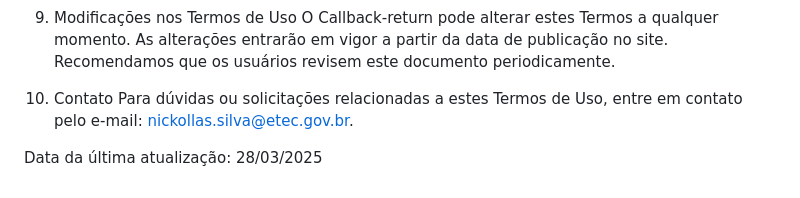
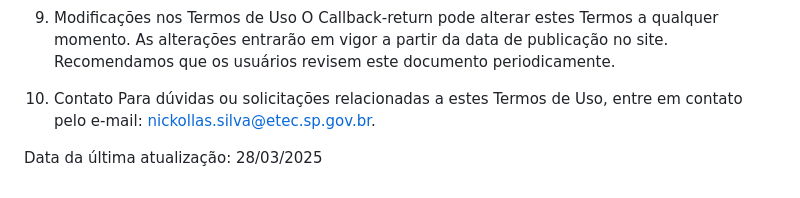
Before and after one commit to NickProfessor/callback-return, a Markdown page: terms.md, the part around the change. Rendered like a GitHub page.

```diff
--- a/terms.md
+++ b/terms.md
@@ -56,6 +56,6 @@ TERMOS DE USO - CALLBACK-RETURN
    O Callback-return pode alterar estes Termos a qualquer momento. As alterações entrarão em vigor a partir da data de publicação no site. Recomendamos que os usuários revisem este documento periodicamente.
 
 10. Contato
-    Para dúvidas ou solicitações relacionadas a estes Termos de Uso, entre em contato pelo e-mail: nickollas.silva@etec.gov.br.
+    Para dúvidas ou solicitações relacionadas a estes Termos de Uso, entre em contato pelo e-mail: nickollas.silva@etec.sp.gov.br.
 
 Data da última atualização: 28/03/2025
```
